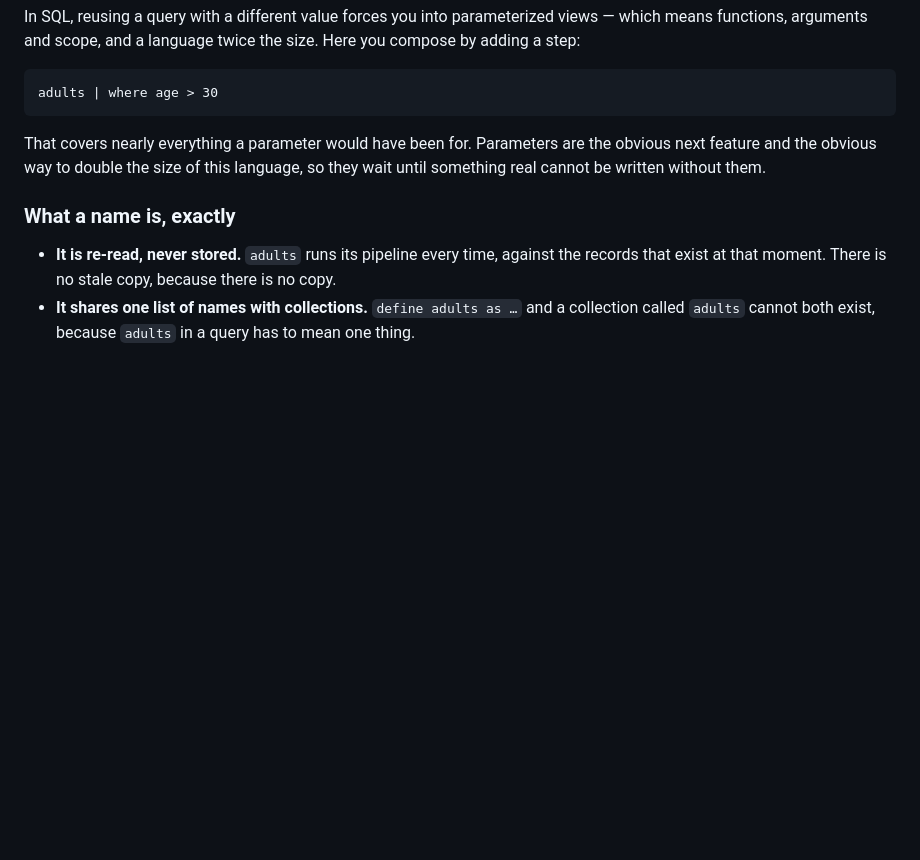
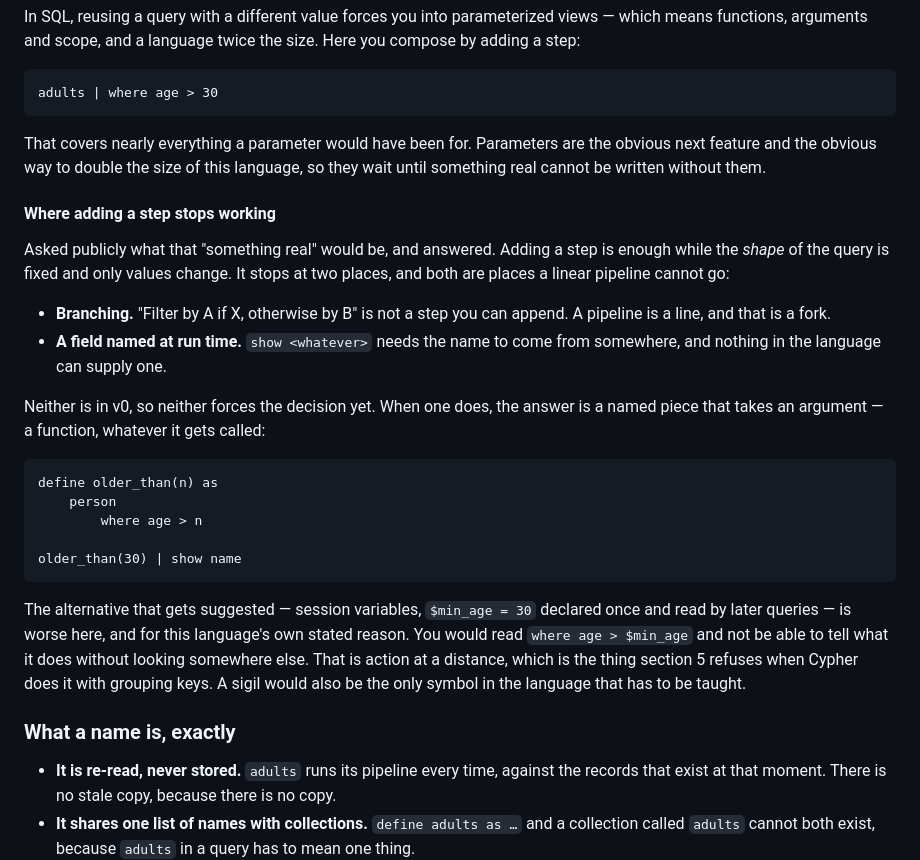
Before and after one commit to FISEM/novadb, a Markdown page: docs/design-notes.md, the part around the change. GitHub-like rendering; blank space fills up the shorter version.

Commit message:
Record where adding a step stops working
The design notes said parameters wait until something real cannot be
written without them, and left it there. Asked publicly what that would
be, and got an answer worth keeping: appending a step is enough while the
shape of the query is fixed and only values change, and it stops at
branching and at a field named at run time. A pipeline is a line, and
those are a fork and a hole.

Neither is in v0, so neither forces the decision — but the open question
now has a closed answer instead of a shrug, and names the shape the fix
would take.

Also records why session variables are not it, in the language's own
terms: `where age > $min_age` cannot be read without looking somewhere
else, which is the action at a distance the notes already refuse when
Cypher does it with grouping keys.

Co-Authored-By: Claude Opus 5 <noreply@anthropic.com>
Claude-Session: https://claude.ai/code/session_01CYfuQrsDwEExr4NyAkKE35

````diff
--- a/docs/design-notes.md
+++ b/docs/design-notes.md
@@ -416,6 +416,38 @@ That covers nearly everything a parameter would have been for. Parameters
 are the obvious next feature and the obvious way to double the size of this
 language, so they wait until something real cannot be written without them.
 
+#### Where adding a step stops working
+
+Asked publicly what that "something real" would be, and answered. Adding a
+step is enough while the *shape* of the query is fixed and only values
+change. It stops at two places, and both are places a linear pipeline cannot
+go:
+
+- **Branching.** "Filter by A if X, otherwise by B" is not a step you can
+  append. A pipeline is a line, and that is a fork.
+- **A field named at run time.** `show <whatever>` needs the name to come
+  from somewhere, and nothing in the language can supply one.
+
+Neither is in v0, so neither forces the decision yet. When one does, the
+answer is a named piece that takes an argument — a function, whatever it
+gets called:
+
+```
+define older_than(n) as
+    person
+        where age > n
+
+older_than(30) | show name
+```
+
+The alternative that gets suggested — session variables, `$min_age = 30`
+declared once and read by later queries — is worse here, and for this
+language's own stated reason. You would read `where age > $min_age` and not
+be able to tell what it does without looking somewhere else. That is action
+at a distance, which is the thing section 5 refuses when Cypher does it with
+grouping keys. A sigil would also be the only symbol in the language that
+has to be taught.
+
 ### What a name is, exactly
 
 - **It is re-read, never stored.** `adults` runs its pipeline every time,
````
